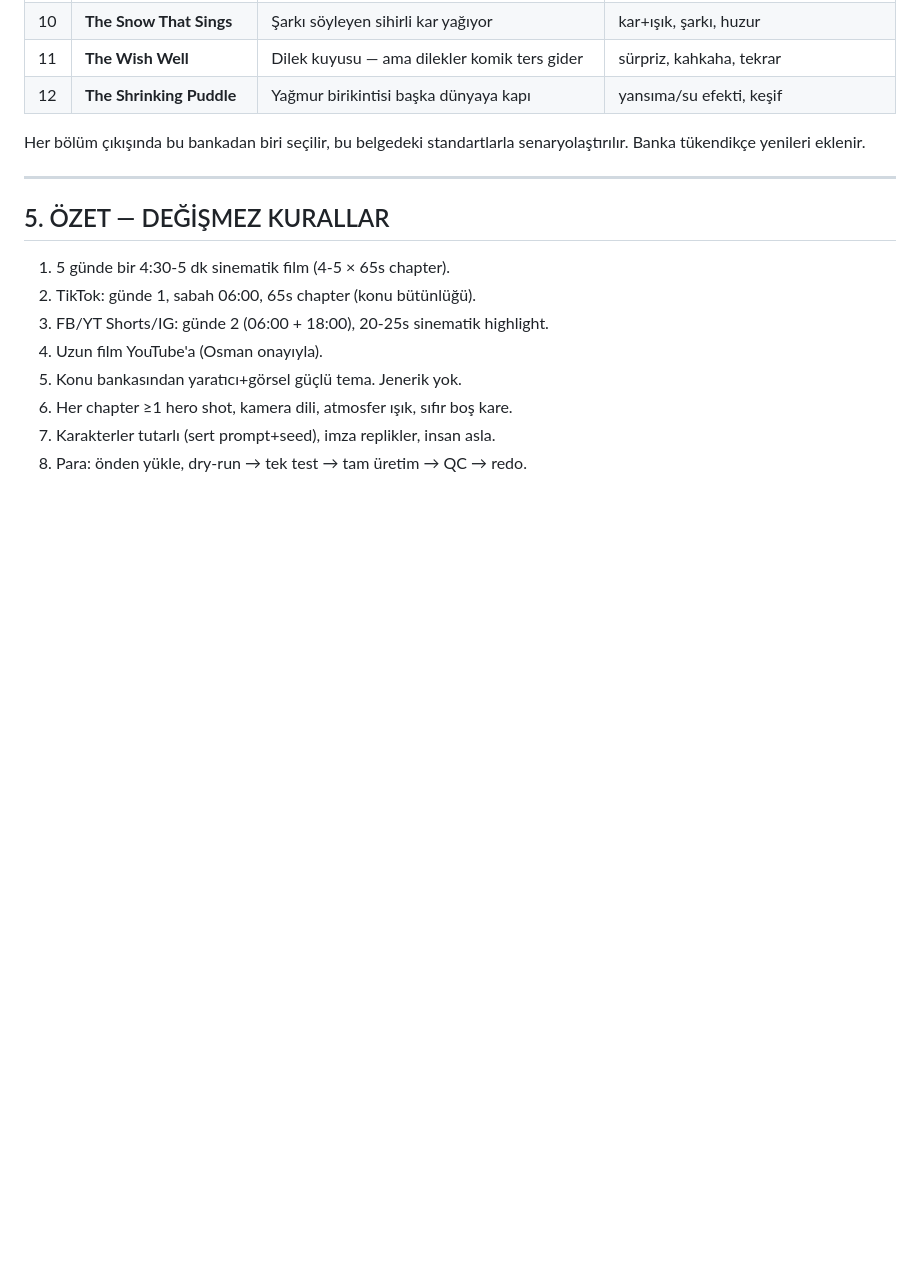
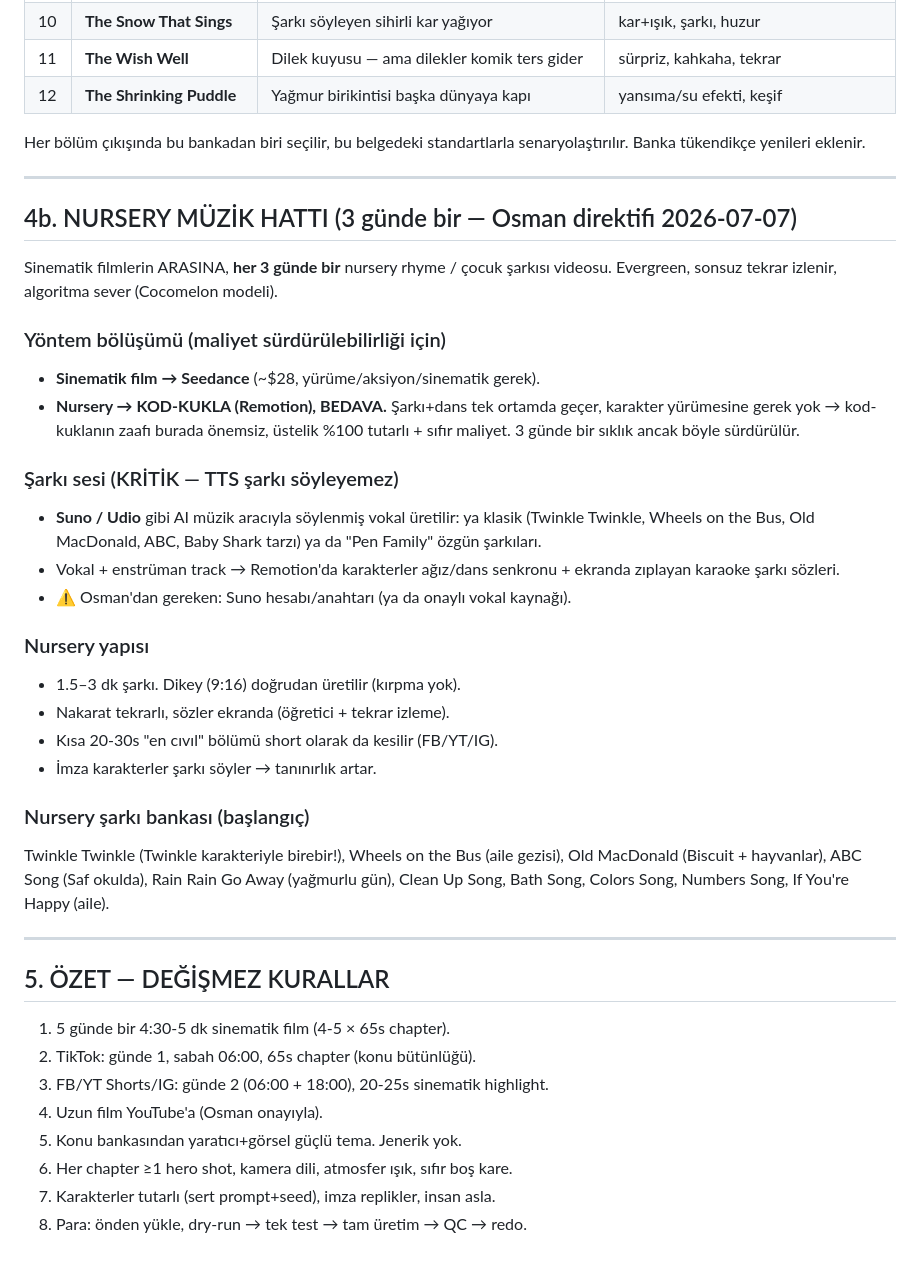
Before and after one commit to osman-sakli/pencil-shorts, a Markdown page: docs/SYSTEM.md, the part around the change. Rendered like a GitHub page; blank space fills up the shorter version.

Commit message:
Add nursery music content line to SYSTEM.md (every 3 days, code-puppet + Suno vocals)
Co-Authored-By: Claude Fable 5 <noreply@anthropic.com>

```diff
--- a/docs/SYSTEM.md
+++ b/docs/SYSTEM.md
@@ -136,6 +136,39 @@ senaryolaştırılır. Banka tükendikçe yenileri eklenir.
 
 ---
 
+## 4b. NURSERY MÜZİK HATTI (3 günde bir — Osman direktifi 2026-07-07)
+
+Sinematik filmlerin ARASINA, **her 3 günde bir** nursery rhyme / çocuk şarkısı
+videosu. Evergreen, sonsuz tekrar izlenir, algoritma sever (Cocomelon modeli).
+
+### Yöntem bölüşümü (maliyet sürdürülebilirliği için)
+- **Sinematik film → Seedance** (~$28, yürüme/aksiyon/sinematik gerek).
+- **Nursery → KOD-KUKLA (Remotion), BEDAVA.** Şarkı+dans tek ortamda geçer,
+  karakter yürümesine gerek yok → kod-kuklanın zaafı burada önemsiz, üstelik
+  %100 tutarlı + sıfır maliyet. 3 günde bir sıklık ancak böyle sürdürülür.
+
+### Şarkı sesi (KRİTİK — TTS şarkı söyleyemez)
+- **Suno / Udio** gibi AI müzik aracıyla söylenmiş vokal üretilir:
+  ya klasik (Twinkle Twinkle, Wheels on the Bus, Old MacDonald, ABC, Baby
+  Shark tarzı) ya da "Pen Family" özgün şarkıları.
+- Vokal + enstrüman track → Remotion'da karakterler ağız/dans senkronu +
+  ekranda zıplayan karaoke şarkı sözleri.
+- ⚠️ Osman'dan gereken: Suno hesabı/anahtarı (ya da onaylı vokal kaynağı).
+
+### Nursery yapısı
+- 1.5–3 dk şarkı. Dikey (9:16) doğrudan üretilir (kırpma yok).
+- Nakarat tekrarlı, sözler ekranda (öğretici + tekrar izleme).
+- Kısa 20-30s "en cıvıl" bölümü short olarak da kesilir (FB/YT/IG).
+- İmza karakterler şarkı söyler → tanınırlık artar.
+
+### Nursery şarkı bankası (başlangıç)
+Twinkle Twinkle (Twinkle karakteriyle birebir!), Wheels on the Bus (aile
+gezisi), Old MacDonald (Biscuit + hayvanlar), ABC Song (Saf okulda), Rain
+Rain Go Away (yağmurlu gün), Clean Up Song, Bath Song, Colors Song, Numbers
+Song, If You're Happy (aile).
+
+---
+
 ## 5. ÖZET — DEĞİŞMEZ KURALLAR
 1. 5 günde bir 4:30-5 dk sinematik film (4-5 × 65s chapter).
 2. TikTok: günde 1, sabah 06:00, 65s chapter (konu bütünlüğü).
```
